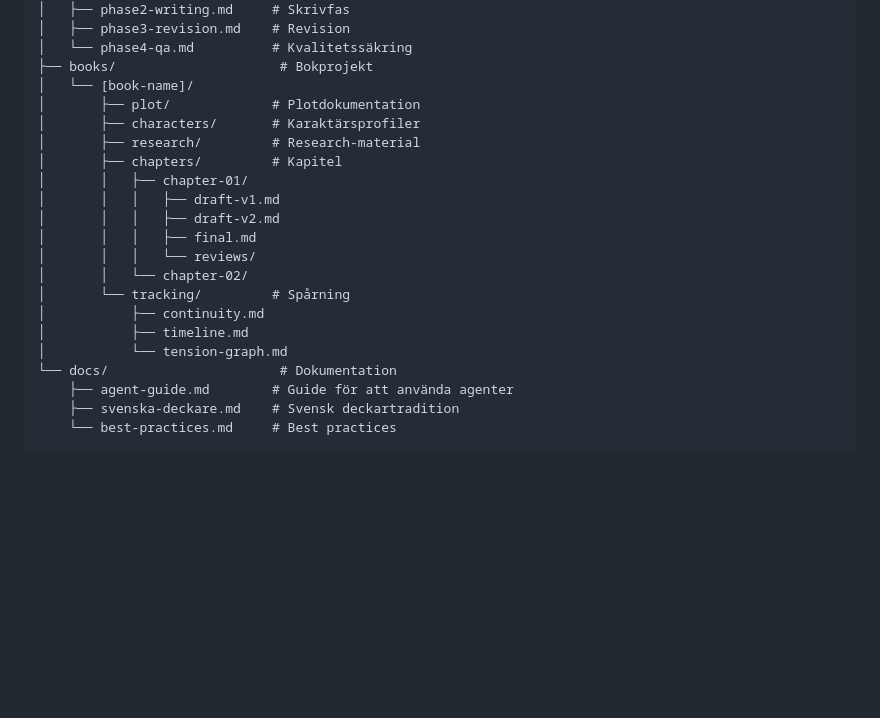
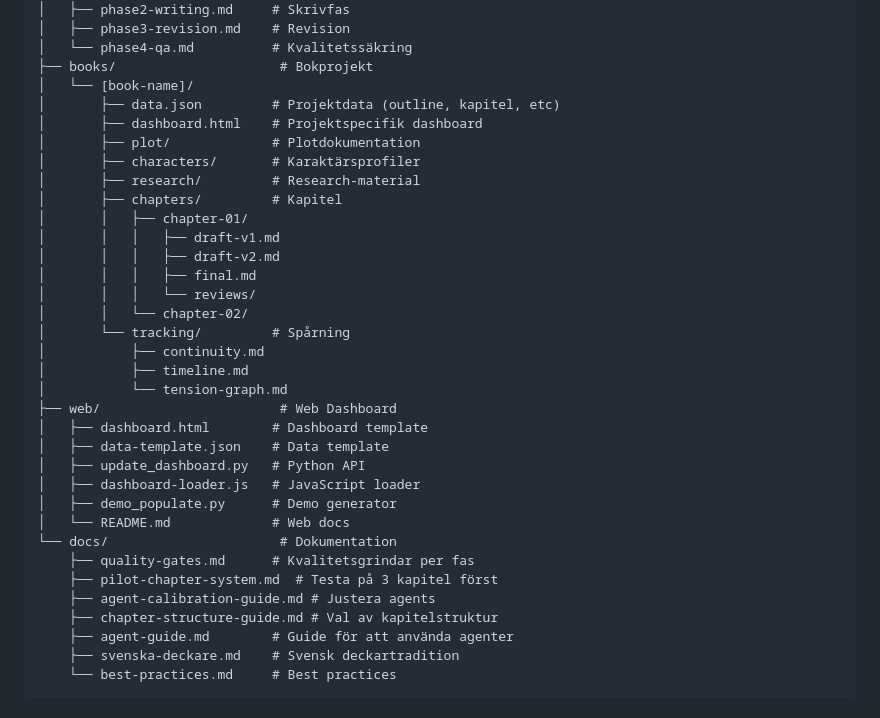
Before and after one commit to jliljedahl/bok-writing-automation, a Markdown page: README.md, the part around one of its changes. GitHub-like rendering; blank space fills up the shorter version.

```diff
--- a/README.md
+++ b/README.md
@@ -208,6 +208,8 @@ noir-system/
 │   └── phase4-qa.md          # Kvalitetssäkring
 ├── books/                     # Bokprojekt
 │   └── [book-name]/
+│       ├── data.json         # Projektdata (outline, kapitel, etc)
+│       ├── dashboard.html    # Projektspecifik dashboard
 │       ├── plot/             # Plotdokumentation
 │       ├── characters/       # Karaktärsprofiler
 │       ├── research/         # Research-material
@@ -222,7 +224,18 @@ noir-system/
 │           ├── continuity.md
 │           ├── timeline.md
 │           └── tension-graph.md
+├── web/                       # Web Dashboard
+│   ├── dashboard.html        # Dashboard template
+│   ├── data-template.json    # Data template
+│   ├── update_dashboard.py   # Python API
+│   ├── dashboard-loader.js   # JavaScript loader
+│   ├── demo_populate.py      # Demo generator
+│   └── README.md             # Web docs
 └── docs/                      # Dokumentation
+    ├── quality-gates.md      # Kvalitetsgrindar per fas
+    ├── pilot-chapter-system.md  # Testa på 3 kapitel först
+    ├── agent-calibration-guide.md # Justera agents
+    ├── chapter-structure-guide.md # Val av kapitelstruktur
     ├── agent-guide.md        # Guide för att använda agenter
     ├── svenska-deckare.md    # Svensk deckartradition
     └── best-practices.md     # Best practices
```
Also changed, not shown: other parts of README.md (+71 -0 lines).
